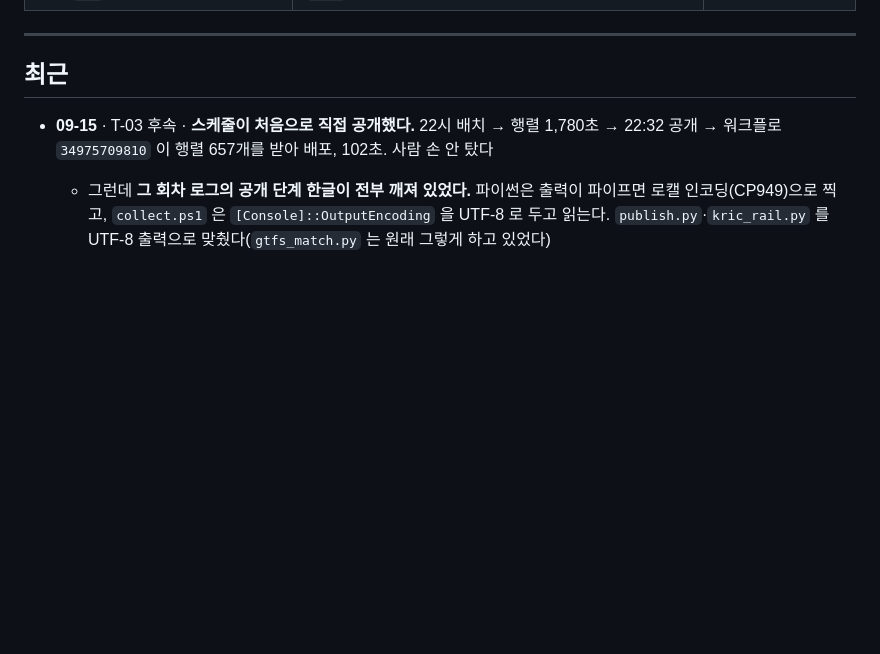
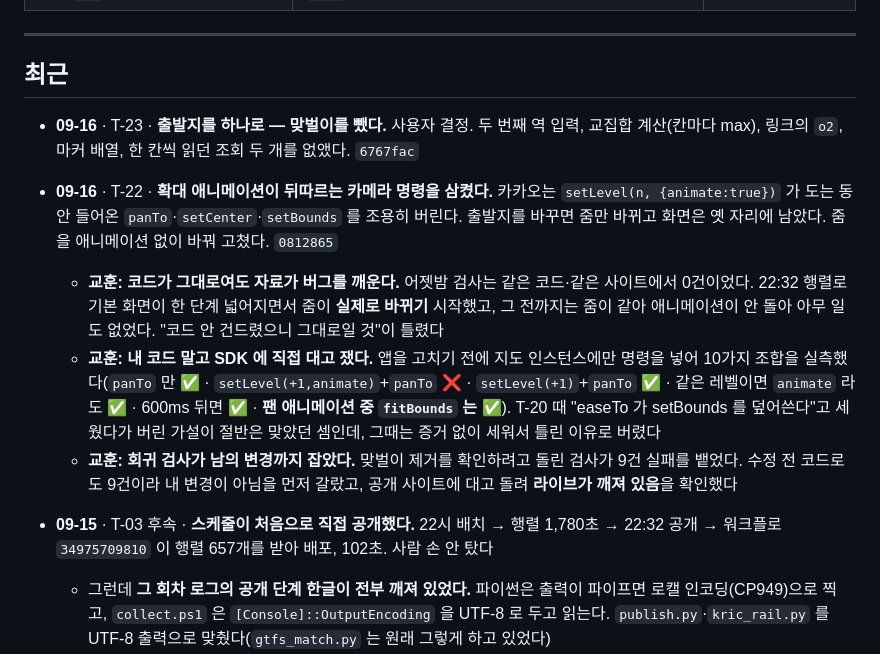
Before and after one commit to klaus9267/chulsegwon, a Markdown page: docs/HISTORY.md, the part around the change. Rendered like a GitHub page; blank space fills up the shorter version.

Commit message:
docs: T-22·T-23 기록 — 자료가 깨운 카메라 버그와 맞벌이 제거
Co-Authored-By: Claude Opus 5 <noreply@anthropic.com>

```diff
--- a/docs/HISTORY.md
+++ b/docs/HISTORY.md
@@ -26,6 +26,23 @@
 ## 최근
 
 <!-- 새 항목은 여기 위에 쌓는다 -->
+
+- **09-16** · T-23 · **출발지를 하나로 — 맞벌이를 뺐다.** 사용자 결정. 두 번째 역 입력, 교집합
+  계산(칸마다 max), 링크의 `o2`, 마커 배열, 한 칸씩 읽던 조회 두 개를 없앴다. `6767fac`
+
+- **09-16** · T-22 · **확대 애니메이션이 뒤따르는 카메라 명령을 삼켰다.** 카카오는
+  `setLevel(n, {animate:true})` 가 도는 동안 들어온 `panTo`·`setCenter`·`setBounds` 를 조용히 버린다.
+  출발지를 바꾸면 줌만 바뀌고 화면은 옛 자리에 남았다. 줌을 애니메이션 없이 바꿔 고쳤다. `0812865`
+  - **교훈: 코드가 그대로여도 자료가 버그를 깨운다.** 어젯밤 검사는 같은 코드·같은 사이트에서 0건이었다.
+    22:32 행렬로 기본 화면이 한 단계 넓어지면서 줌이 **실제로 바뀌기** 시작했고, 그 전까지는 줌이 같아
+    애니메이션이 안 돌아 아무 일도 없었다. "코드 안 건드렸으니 그대로일 것"이 틀렸다
+  - **교훈: 내 코드 말고 SDK 에 직접 대고 쟀다.** 앱을 고치기 전에 지도 인스턴스에만 명령을 넣어
+    10가지 조합을 실측했다(`panTo` 만 ✅ · `setLevel(+1,animate)`+`panTo` ❌ · `setLevel(+1)`+`panTo` ✅ ·
+    같은 레벨이면 `animate` 라도 ✅ · 600ms 뒤면 ✅ · **팬 애니메이션 중 `fitBounds` 는 ✅**).
+    T-20 때 "easeTo 가 setBounds 를 덮어쓴다"고 세웠다가 버린 가설이 절반은 맞았던 셈인데,
+    그때는 증거 없이 세워서 틀린 이유로 버렸다
+  - **교훈: 회귀 검사가 남의 변경까지 잡았다.** 맞벌이 제거를 확인하려고 돌린 검사가 9건 실패를 뱉었다.
+    수정 전 코드로도 9건이라 내 변경이 아님을 먼저 갈랐고, 공개 사이트에 대고 돌려 **라이브가 깨져 있음**을 확인했다
 
 - **09-15** · T-03 후속 · **스케줄이 처음으로 직접 공개했다.** 22시 배치 → 행렬 1,780초 → 22:32 공개 →
   워크플로 `34975709810` 이 행렬 657개를 받아 배포, 102초. 사람 손 안 탔다
```
Also changed, not shown: docs/TASKS.md (+11 -0 lines).
